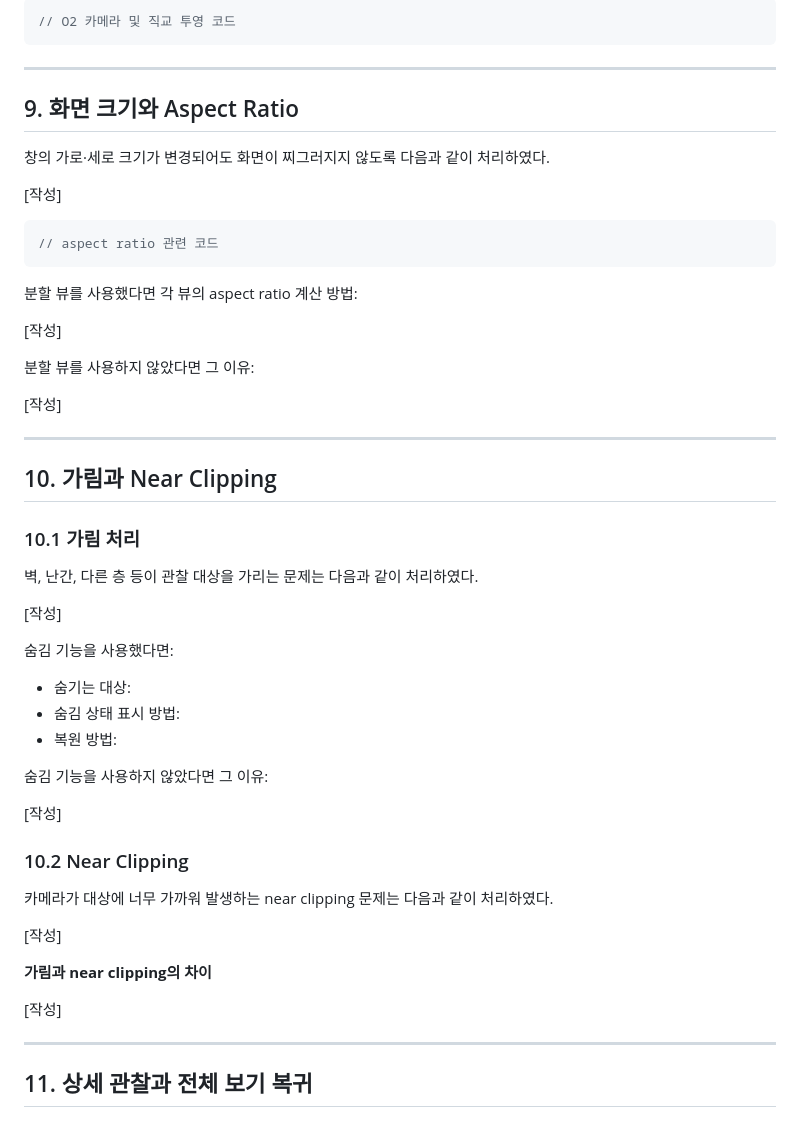
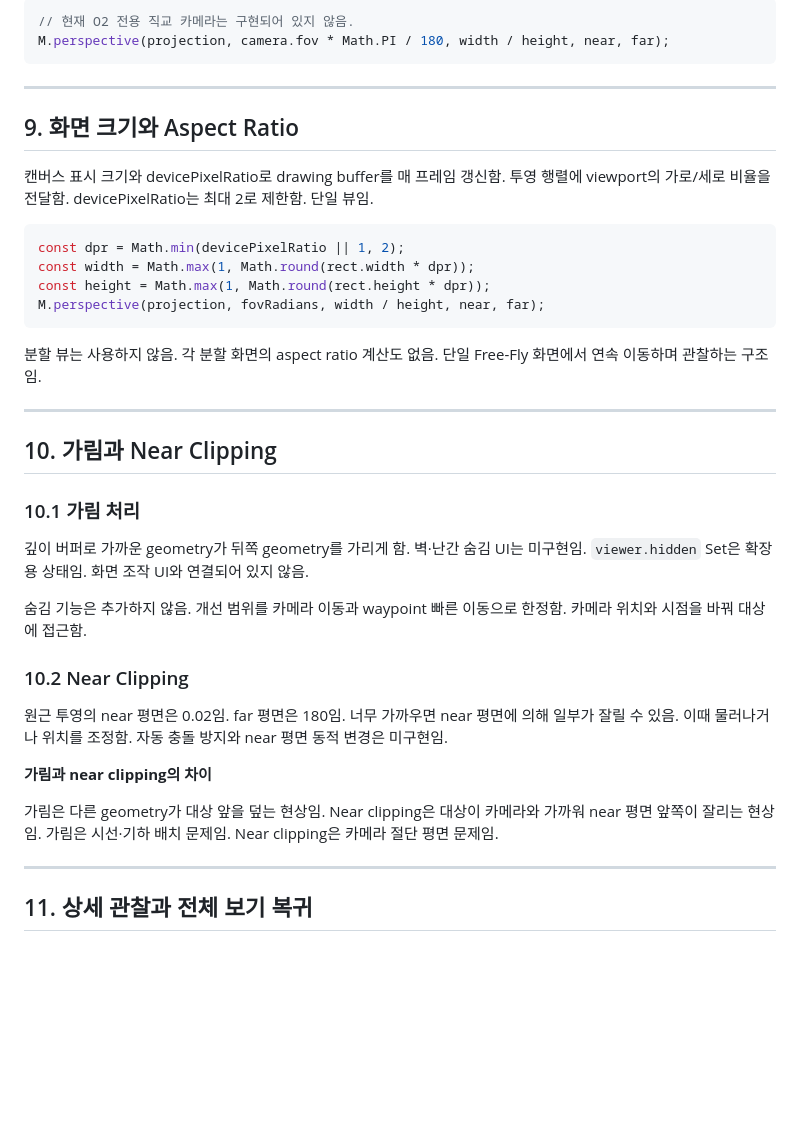
Before and after one commit to syzygykr/cg-2026-solar-syzygykr, a Markdown page: week4/week4.md, the part around one of its changes. GitHub-like rendering; blank space fills up the shorter version.

````diff
--- a/week4/week4.md
+++ b/week4/week4.md
@@ -404,27 +414,23 @@ O2에서는 두 대상의 돌출 정도를 비교하기 위해 오른쪽 측면
 
 ```javascript
-// O2 카메라 및 직교 투영 코드
+// 현재 O2 전용 직교 카메라는 구현되어 있지 않음.
+M.perspective(projection, camera.fov * Math.PI / 180, width / height, near, far);
 ```
 
 ---
 
 ## 9. 화면 크기와 Aspect Ratio
 
-창의 가로·세로 크기가 변경되어도 화면이 찌그러지지 않도록 다음과 같이 처리하였다.
-
-[작성]
+캔버스 표시 크기와 devicePixelRatio로 drawing buffer를 매 프레임 갱신함. 투영 행렬에 viewport의 가로/세로 비율을 전달함. devicePixelRatio는 최대 2로 제한함. 단일 뷰임.
 
 ```javascript
-// aspect ratio 관련 코드
+const dpr = Math.min(devicePixelRatio || 1, 2);
+const width = Math.max(1, Math.round(rect.width * dpr));
+const height = Math.max(1, Math.round(rect.height * dpr));
+M.perspective(projection, fovRadians, width / height, near, far);
 ```
 
-분할 뷰를 사용했다면 각 뷰의 aspect ratio 계산 방법:
-
-[작성]
-
-분할 뷰를 사용하지 않았다면 그 이유:
-
-[작성]
+분할 뷰는 사용하지 않음. 각 분할 화면의 aspect ratio 계산도 없음. 단일 Free-Fly 화면에서 연속 이동하며 관찰하는 구조임.
 
 ---
 
@@ -432,29 +438,17 @@ O2에서는 두 대상의 돌출 정도를 비교하기 위해 오른쪽 측면
 
 ### 10.1 가림 처리
 
-벽, 난간, 다른 층 등이 관찰 대상을 가리는 문제는 다음과 같이 처리하였다.
+깊이 버퍼로 가까운 geometry가 뒤쪽 geometry를 가리게 함. 벽·난간 숨김 UI는 미구현임. `viewer.hidden` Set은 확장용 상태임. 화면 조작 UI와 연결되어 있지 않음.
 
-[작성]
-
-숨김 기능을 사용했다면:
-
-- 숨기는 대상:
-- 숨김 상태 표시 방법:
-- 복원 방법:
-
-숨김 기능을 사용하지 않았다면 그 이유:
-
-[작성]
+숨김 기능은 추가하지 않음. 개선 범위를 카메라 이동과 waypoint 빠른 이동으로 한정함. 카메라 위치와 시점을 바꿔 대상에 접근함.
 
 ### 10.2 Near Clipping
 
-카메라가 대상에 너무 가까워 발생하는 near clipping 문제는 다음과 같이 처리하였다.
-
-[작성]
+원근 투영의 near 평면은 0.02임. far 평면은 180임. 너무 가까우면 near 평면에 의해 일부가 잘릴 수 있음. 이때 물러나거나 위치를 조정함. 자동 충돌 방지와 near 평면 동적 변경은 미구현임.
 
 **가림과 near clipping의 차이**
 
-[작성]
+가림은 다른 geometry가 대상 앞을 덮는 현상임. Near clipping은 대상이 카메라와 가까워 near 평면 앞쪽이 잘리는 현상임. 가림은 시선·기하 배치 문제임. Near clipping은 카메라 절단 평면 문제임.
 
 ---
 
````
Also changed, not shown: other parts of week4/week4.md (+69 -59 lines).
